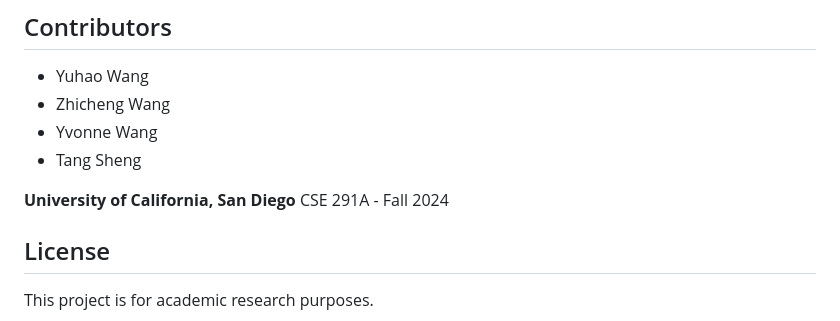
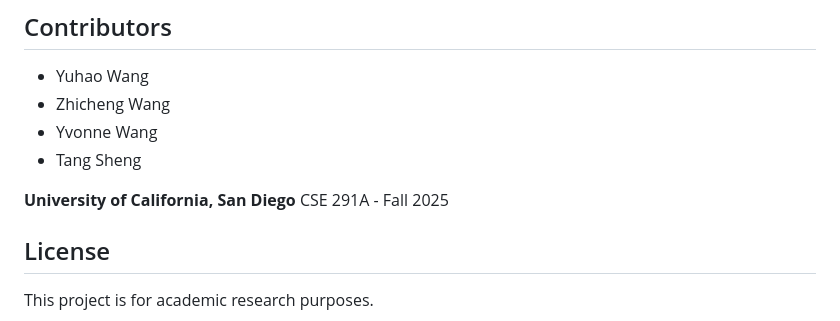
Before and after one commit to Zhicheng-wan/ScholarRAG-Workbench, a Markdown page: README.md, the part around the change. Rendered like a GitHub page.

Commit message:
Update course term from Fall 2024 to Fall 2025

```diff
--- a/README.md
+++ b/README.md
@@ -196,7 +196,7 @@ For detailed technical documentation, see the comprehensive README and inline co
 - Tang Sheng
 
 **University of California, San Diego**
-CSE 291A - Fall 2024
+CSE 291A - Fall 2025
 
 ## License
 
```
